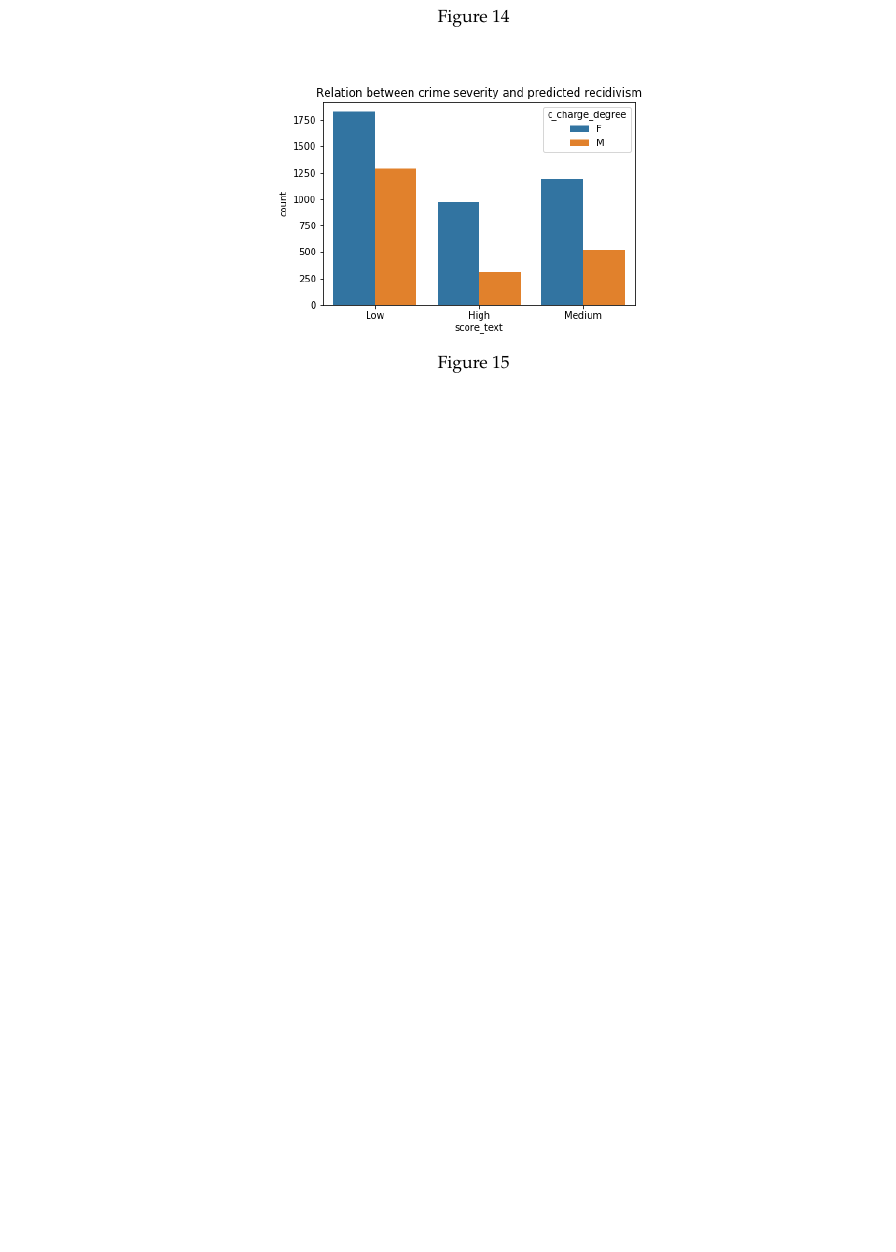
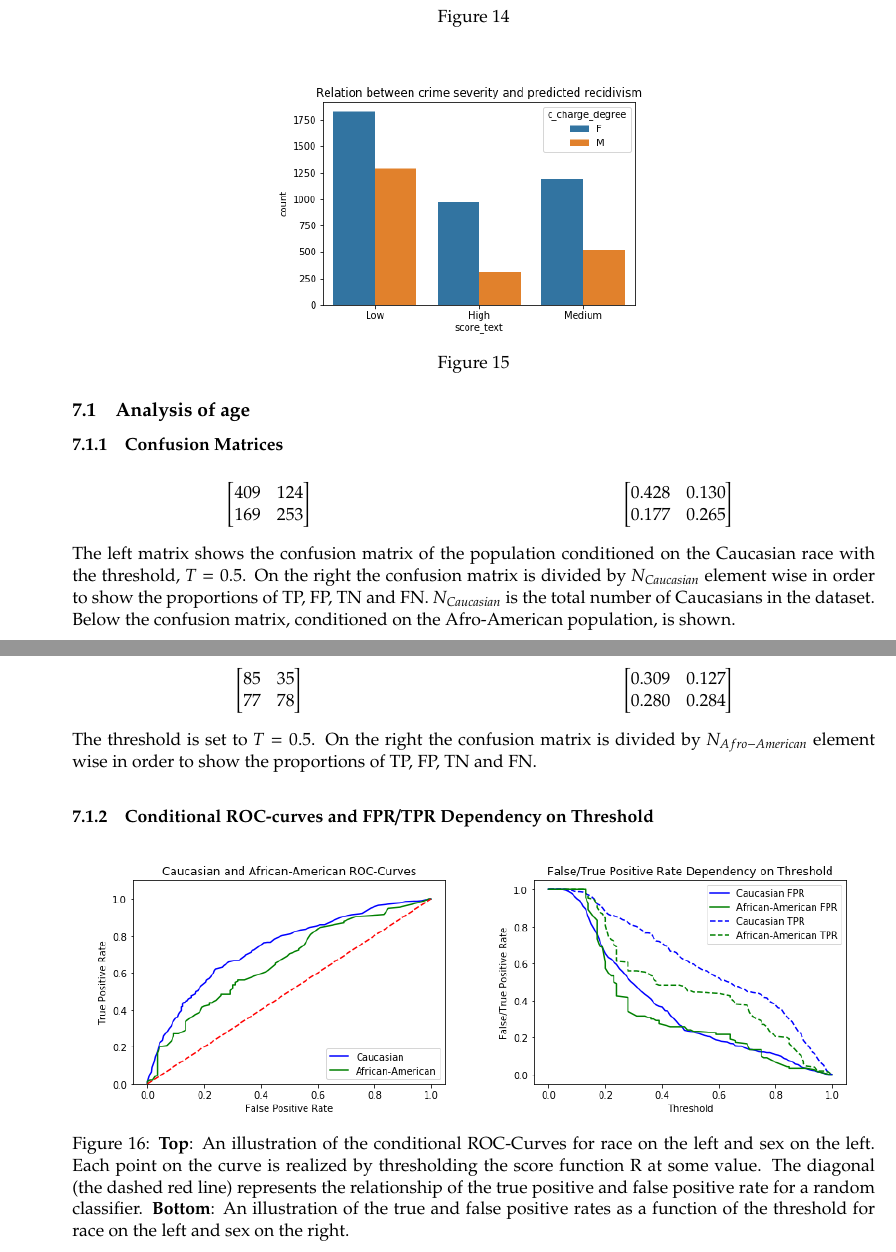
Before and after one commit to oskarwiese/fagprojekt, a LaTeX paper (report/Report.tex): part of page 37 of 42 before the commit and two parts of pages 37 and 38 of 45 after it, the two joined at a grey line, cut so that both start at the same text, the shorter picture padded with empty space. Compiled offline with pdfLaTeX; a missing bibliography style is replaced by a similar one.

Commit message:
age lagt til appendix

```diff
--- a/report/Report.tex
+++ b/report/Report.tex
@@ -750,3 +750,62 @@
 		\label{fig:chargedegreescore}
 	\end{figure}
 
+	\subsection{Analysis of age}
+
+	\subsubsection{Confusion Matrices}\label{confusionMatrices}
+
+	\begin{figure*}[h]
+		\begin{multicols}{2}
+			\begin{ceqn}
+				\begin{equation*}
+				\begin{bmatrix}
+				409 & 124  \\
+				169 & 253
+				\end{bmatrix}
+				\end{equation*}
+				\begin{equation*}
+				\begin{bmatrix}
+				0.428 & 0.130  \\
+				0.177 & 0.265
+				\end{bmatrix}
+				\end{equation*}
+			\end{ceqn}
+		\end{multicols}
+		{The left matrix shows the confusion matrix of the population conditioned on the Caucasian race with the threshold, $ T = 0.5 $. On the right the confusion matrix is divided by $ N_{Caucasian} $ element wise in order to show the proportions of TP, FP, TN and FN. $ N_{Caucasian} $ is the total number of Caucasians in the dataset. Below the confusion matrix, conditioned on the Afro-American population, is shown.}
+	\end{figure*}
+	\begin{figure*}[h]
+		\begin{multicols}{2}
+			\begin{ceqn}
+				\begin{equation*}
+				\begin{bmatrix}
+				85 & 35  \\
+				77 & 78
+				\end{bmatrix}
+				\end{equation*}
+				\begin{equation*}
+				\begin{bmatrix}
+				0.309 & 0.127 \\
+				0.280 & 0.284
+				\end{bmatrix}
+				\end{equation*}
+			\end{ceqn}
+		\end{multicols}
+		{The threshold is set to $ T = 0.5 $. On the right the confusion matrix is divided by $ N_{Afro-American} $ element wise in order to show the proportions of TP, FP, TN and FN.}
+	\end{figure*}
+
+
+	\subsubsection{Conditional ROC-curves and FPR/TPR Dependency on Threshold}\label{ROC}
+
+	\begin{figure}[H]
+		\centering
+		\begin{subfigure}{0.5\textwidth}
+			\centering
+			\includegraphics[width=0.9\linewidth]{imgs/ROC_age.png}
+			%\caption{Lorem ipsum}
+		\end{subfigure}%
+		\begin{subfigure}{0.5\textwidth}
+			\centering
+			\includegraphics[width=0.9\linewidth]{imgs/fpr_tpr_plot_age.png}
+			%\caption{Lorem ipsum}
+		\end{subfigure}
+		\caption{\textbf{Top}: An illustration of the conditional ROC-Curves for race on the left and sex on the left. Each point on the curve is realized by thresholding the score function R at some value. The diagonal (the dashed red line) represents the relationship of the true positive and false positive rate for a random classifier. \textbf{Bottom}: An illustration of the true and false positive rates as a function of the threshold for race on the left and sex on the right.}
```
Also changed, not shown: report/imgs/Equal Opportunity Optimal_age.png (added), report/imgs/Equalized Odds Correctied_age.png (added), report/imgs/Equalized Odds Optimal_age.png (added), report/imgs/ROC_age.png (added), report/imgs/fpr_tpr_plot_age.png (added), report/Report.tex (27 more changed lines).
